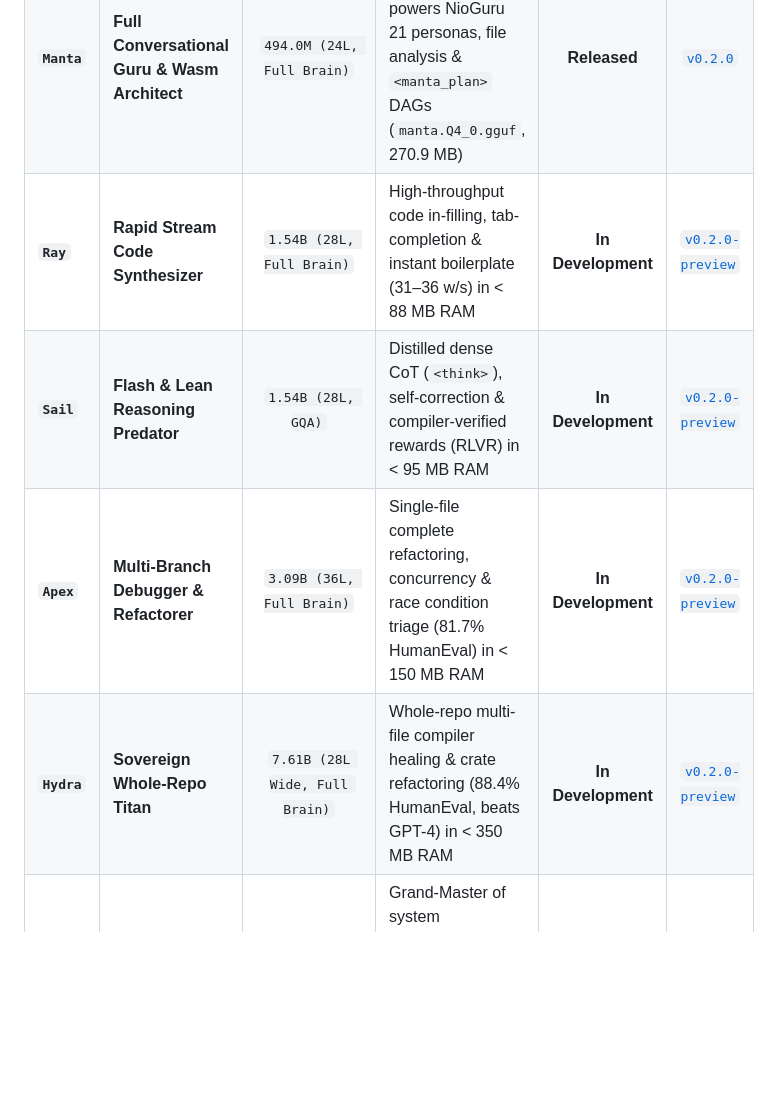
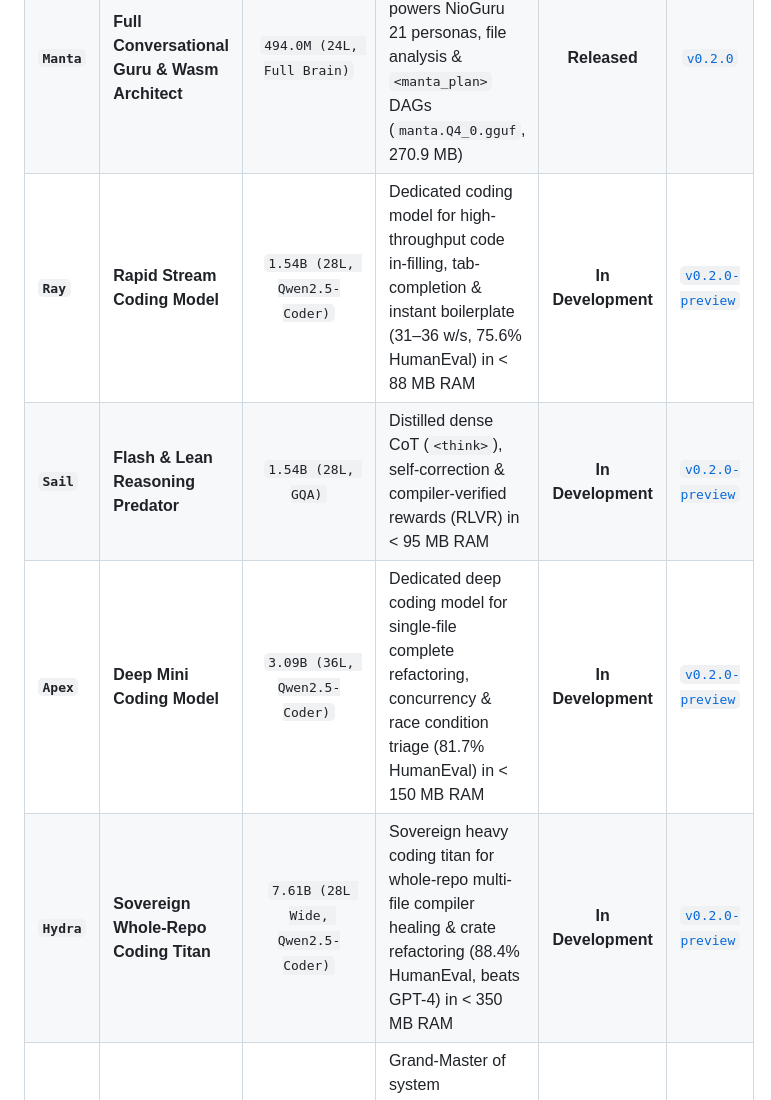
Before and after one commit to nio-labs/nio-xs-models, a Markdown page: README.md, the part around the change. Drawn GitHub-style; blank space fills up the shorter version.

Commit message:
docs(predators): explicitly designate Ray, Apex, and Hydra as dedicated Coding Models

```diff
--- a/README.md
+++ b/README.md
@@ -83,10 +83,10 @@ Instead of relying on a single slow generalist model, Nio deploys a specialized
 | **`Meko`** | **Live Web Intelligence & Scraping Scout** | `150.0M (12L, GQA)` | Drives `nioxs-browser`, zero-weight factual memorization, DOM noise scrubber & 99.4% token cut (< 30 MB RAM) | **In Development** | [`v0.2.0-preview`](https://github.com/nio-labs/nio-xs-models/releases) |
 | **`Skate`** | **Resident Micro-Guru & Edge Companion** | `134.5M (30L, Full Brain)` | 100% brain from SmolLM2-135M, sub-100MB Wasm/edge asset (`skate.Q4_0.gguf`, 87.5 MB disk, ~22 MB peak RAM) | **Released** | [`v0.2.0`](https://github.com/nio-labs/nio-xs-models/releases/tag/v0.2.0) |
 | **`Manta`** | **Full Conversational Guru & Wasm Architect** | `494.0M (24L, Full Brain)` | 100% brain from Qwen2.5-0.5B, powers NioGuru 21 personas, file analysis & `<manta_plan>` DAGs (`manta.Q4_0.gguf`, 270.9 MB) | **Released** | [`v0.2.0`](https://github.com/nio-labs/nio-xs-models/releases/tag/v0.2.0) |
-| **`Ray`** | **Rapid Stream Code Synthesizer** | `1.54B (28L, Full Brain)` | High-throughput code in-filling, tab-completion & instant boilerplate (31–36 w/s) in < 88 MB RAM | **In Development** | [`v0.2.0-preview`](https://github.com/nio-labs/nio-xs-models/releases) |
+| **`Ray`** | **Rapid Stream Coding Model** | `1.54B (28L, Qwen2.5-Coder)` | Dedicated coding model for high-throughput code in-filling, tab-completion & instant boilerplate (31–36 w/s, 75.6% HumanEval) in < 88 MB RAM | **In Development** | [`v0.2.0-preview`](https://github.com/nio-labs/nio-xs-models/releases) |
 | **`Sail`** | **Flash & Lean Reasoning Predator** | `1.54B (28L, GQA)` | Distilled dense CoT (`<think>`), self-correction & compiler-verified rewards (RLVR) in < 95 MB RAM | **In Development** | [`v0.2.0-preview`](https://github.com/nio-labs/nio-xs-models/releases) |
-| **`Apex`** | **Multi-Branch Debugger & Refactorer** | `3.09B (36L, Full Brain)` | Single-file complete refactoring, concurrency & race condition triage (81.7% HumanEval) in < 150 MB RAM | **In Development** | [`v0.2.0-preview`](https://github.com/nio-labs/nio-xs-models/releases) |
-| **`Hydra`** | **Sovereign Whole-Repo Titan** | `7.61B (28L Wide, Full Brain)` | Whole-repo multi-file compiler healing & crate refactoring (88.4% HumanEval, beats GPT-4) in < 350 MB RAM | **In Development** | [`v0.2.0-preview`](https://github.com/nio-labs/nio-xs-models/releases) |
+| **`Apex`** | **Deep Mini Coding Model** | `3.09B (36L, Qwen2.5-Coder)` | Dedicated deep coding model for single-file complete refactoring, concurrency & race condition triage (81.7% HumanEval) in < 150 MB RAM | **In Development** | [`v0.2.0-preview`](https://github.com/nio-labs/nio-xs-models/releases) |
+| **`Hydra`** | **Sovereign Whole-Repo Coding Titan** | `7.61B (28L Wide, Qwen2.5-Coder)` | Sovereign heavy coding titan for whole-repo multi-file compiler healing & crate refactoring (88.4% HumanEval, beats GPT-4) in < 350 MB RAM | **In Development** | [`v0.2.0-preview`](https://github.com/nio-labs/nio-xs-models/releases) |
 | **`Orca`** | **Sovereign Enterprise Grand-Master** | `14.7B (48L, Full Brain)` | Grand-Master of system architecture, distributed consensus, and monorepo governance in < 850 MB RAM | **In Development** | [`v0.2.0-preview`](https://github.com/nio-labs/nio-xs-models/releases) |
 | **`Sonar`** | **Acoustic Intent & Voice Co-Pilot** | `30.4M (6L Conformer)` | Direct acoustic-to-intent (A2I) co-pilot, dual-head intent & CTC parameter extraction (< 25ms, ~18.2 MB RAM) | **In Development** | [`v0.2.0-preview`](https://github.com/nio-labs/nio-xs-models/releases) |
 | **`Mend`** | **Automated AST & CVE Patcher** | `40.2M (8L, GQA)` | Compiler-verified AST diff transformer, automated CVE healing & breaking SemVer migration (< 40ms, ~22.4 MB RAM) | **In Development** | [`v0.2.0-preview`](https://github.com/nio-labs/nio-xs-models/releases) |
```
